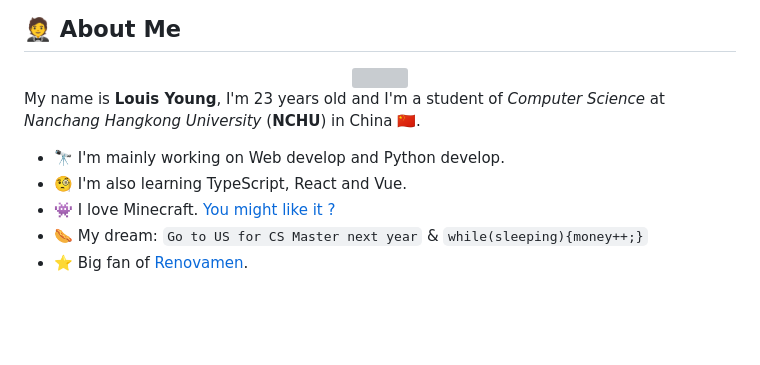
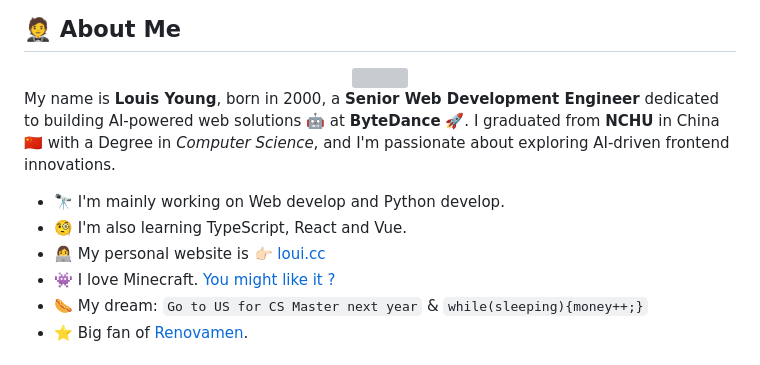
Before and after one commit to louisyoungx/louisyoungx, a Markdown page: README.md, the part around the change. Drawn GitHub-style; blank space fills up the shorter version; grey boxes are pictures that could not be loaded.

```diff
--- a/README.md
+++ b/README.md
@@ -12,10 +12,11 @@
 <img src="./img/cat.gif" width="150"/>
 </div>
 
-My name is **Louis Young**, I'm 23 years old and I'm a student of *Computer Science* at *Nanchang Hangkong University* (**NCHU**) in China 🇨🇳.
+My name is **Louis Young**, born in 2000, a **Senior Web Development Engineer** dedicated to building AI-powered web solutions 🤖️ at **ByteDance** 🚀. I graduated from **NCHU** in China 🇨🇳 with a Degree in *Computer Science*, and I'm passionate about exploring AI-driven frontend innovations.
 
 * 🔭 I'm mainly working on Web develop and Python develop.
 * 🧐 I'm also learning TypeScript, React and Vue.
+* 👩‍💻 My personal website is 👉🏻 [loui.cc](https://loui.cc)
 * 👾 I love Minecraft. [You might like it ?](https://github.com/louisyoungx/bedrock-server-backup)
 * 🌭 My dream: `Go to US for CS Master next year` & `while(sleeping){money++;}`
 * ⭐️ Big fan of [Renovamen](https://github.com/Renovamen).
```
